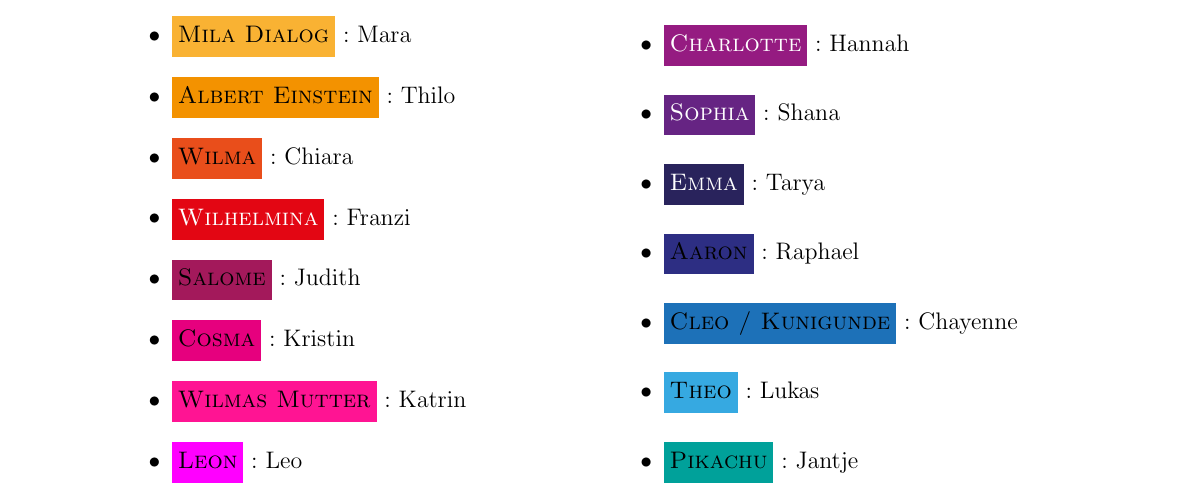
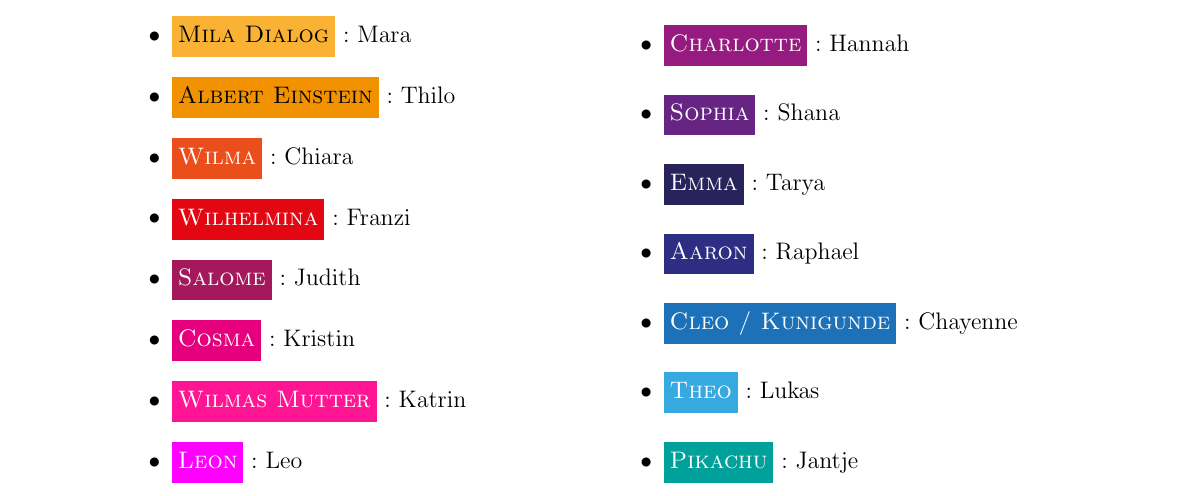
Before and after one commit to TenSing-Moers/Theaterskript2018, a LaTeX document (Theaterskript/Theaterskript-2018.tex, which reads Theaterskript/colorLists.tex): part of page 4 of 4, cut so that both start at the same text. Compiled offline with pdfLaTeX; an older LaTeX class or package is replaced by its successor.

Commit message:
updated text colors

```diff
--- a/Theaterskript/colorLists.tex
+++ b/Theaterskript/colorLists.tex
@@ -52,20 +52,20 @@
 \addtonumberedlist[textcolors]{black} % Mila Monolog
 \addtonumberedlist[textcolors]{black} % Mila Dialog
 \addtonumberedlist[textcolors]{black} % Albert Einstein
-\addtonumberedlist[textcolors]{black} % Wilma
+\addtonumberedlist[textcolors]{white} % Wilma
 \addtonumberedlist[textcolors]{white} % Wilhelmina
-\addtonumberedlist[textcolors]{black} % Salome
-\addtonumberedlist[textcolors]{black} % Cosma
-\addtonumberedlist[textcolors]{black} % Wilmas Mutter
-\addtonumberedlist[textcolors]{black} % Leon
+\addtonumberedlist[textcolors]{white} % Salome
+\addtonumberedlist[textcolors]{white} % Cosma
+\addtonumberedlist[textcolors]{white} % Wilmas Mutter
+\addtonumberedlist[textcolors]{white} % Leon
 \addtonumberedlist[textcolors]{white} % Lena
 \addtonumberedlist[textcolors]{white} % Charlotte
 \addtonumberedlist[textcolors]{white} % Sophia
 \addtonumberedlist[textcolors]{white} % Emma
-\addtonumberedlist[textcolors]{black} % Aaron
-\addtonumberedlist[textcolors]{black} % Cleo
-\addtonumberedlist[textcolors]{black} % Theo
-\addtonumberedlist[textcolors]{black} % Pikachu
+\addtonumberedlist[textcolors]{white} % Aaron
+\addtonumberedlist[textcolors]{white} % Cleo
+\addtonumberedlist[textcolors]{white} % Theo
+\addtonumberedlist[textcolors]{white} % Pikachu
 \addtonumberedlist[textcolors]{black}
 \addtonumberedlist[textcolors]{black}
 \addtonumberedlist[textcolors]{black}
```
